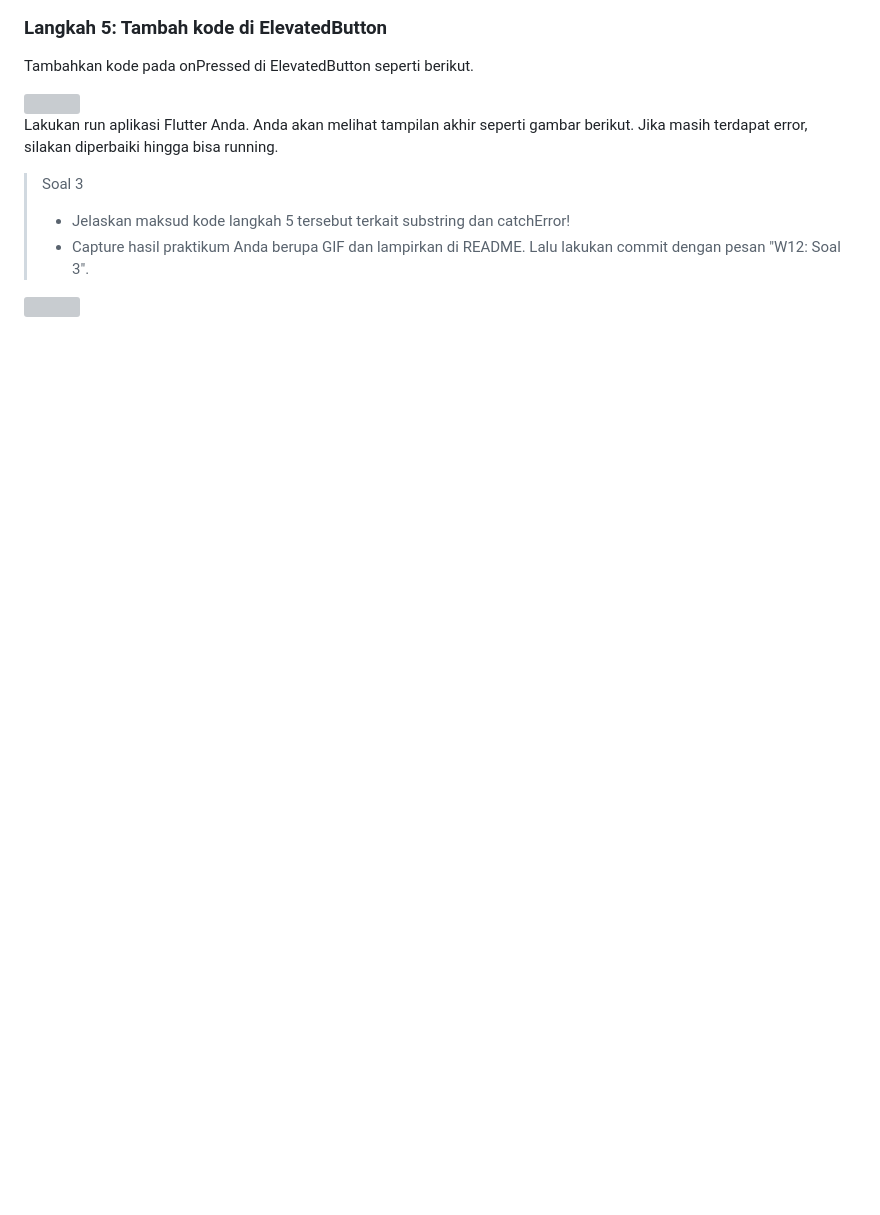
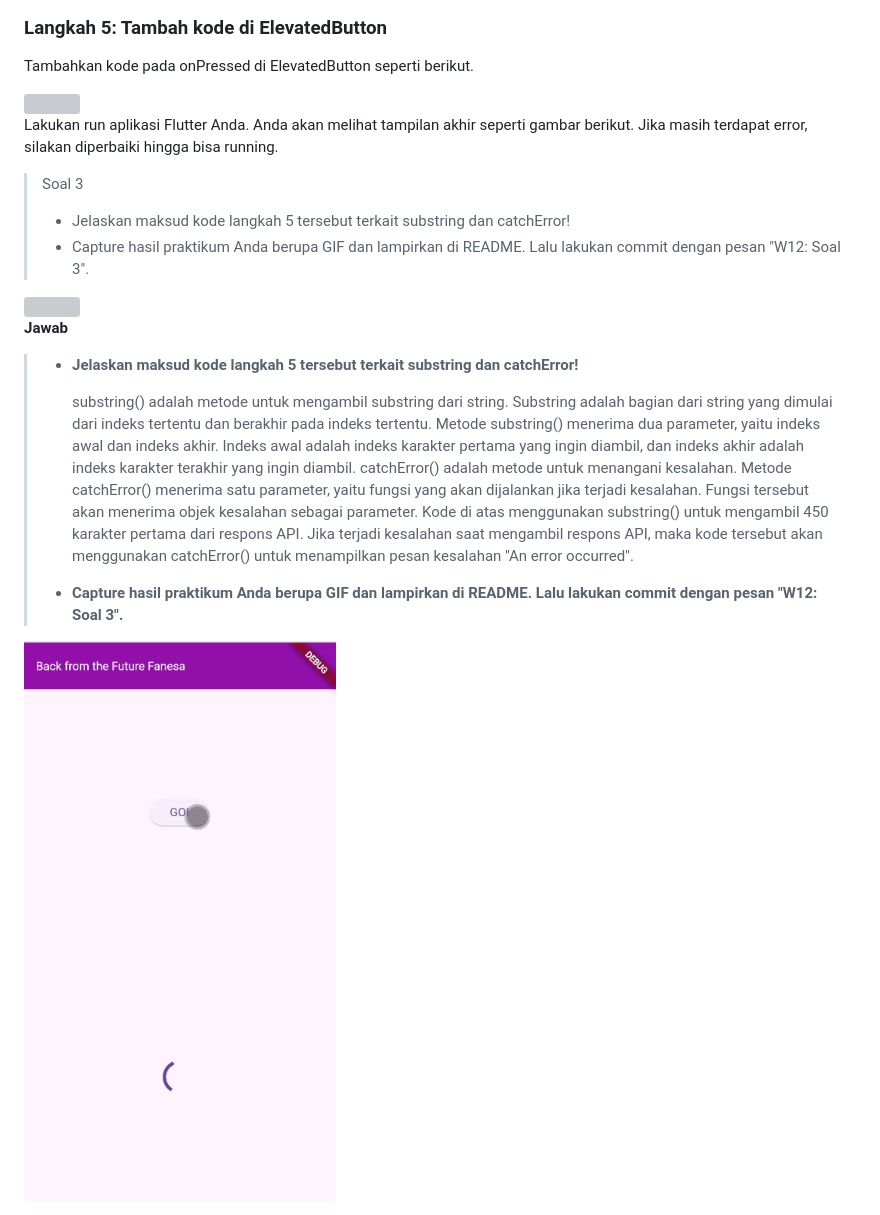
Before and after one commit to FanesabhirawaningSulistyo/Mobile_Ganjil_2024, a Markdown page: Pertemuan 11/laporan.md, the part around the change. Rendered like a GitHub page; pictures changed too: Pertemuan 11/img/soal3.gif (added); blank space fills up the shorter version; grey boxes are pictures that could not be loaded.

Commit message:
Pertemuan 11 : Praktikum 1 Soal 3

```diff
--- a/Pertemuan 11/laporan.md
+++ b/Pertemuan 11/laporan.md
@@ -110,3 +110,11 @@ Lakukan run aplikasi Flutter Anda. Anda akan melihat tampilan akhir seperti gamb
 > - Capture hasil praktikum Anda berupa GIF dan lampirkan di README. Lalu lakukan commit dengan pesan "W12: Soal 3".
 
 <img src="https://jti-polinema.github.io/flutter-codelab/12-async/img//6533382f0798e097.png">
+
+**Jawab**
+> - **Jelaskan maksud kode langkah 5 tersebut terkait substring dan catchError!**<p>
+> substring() adalah metode untuk mengambil substring dari string. Substring adalah bagian dari string yang dimulai dari indeks tertentu dan berakhir pada indeks tertentu. Metode substring() menerima dua parameter, yaitu indeks awal dan indeks akhir. Indeks awal adalah indeks karakter pertama yang ingin diambil, dan indeks akhir adalah indeks karakter terakhir yang ingin diambil. catchError() adalah metode untuk menangani kesalahan. Metode catchError() menerima satu parameter, yaitu fungsi yang akan dijalankan jika terjadi kesalahan. Fungsi tersebut akan menerima objek kesalahan sebagai parameter. Kode di atas menggunakan substring() untuk mengambil 450 karakter pertama dari respons API. Jika terjadi kesalahan saat mengambil respons API, maka kode tersebut akan menggunakan catchError() untuk menampilkan pesan kesalahan "An error occurred".<p>
+> - **Capture hasil praktikum Anda berupa GIF dan lampirkan di README. Lalu lakukan commit dengan pesan "W12: Soal 3".**<p>
+<p align="left">
+<img src="img/soal3.gif">
+</p>
```
Also changed, not shown: 1 other file.
